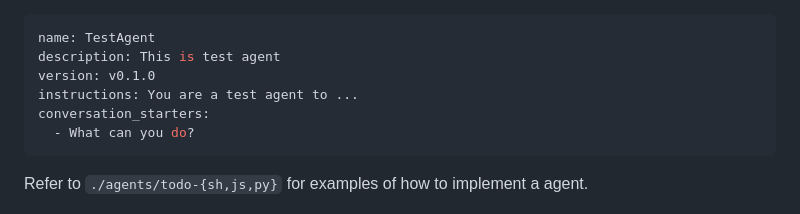
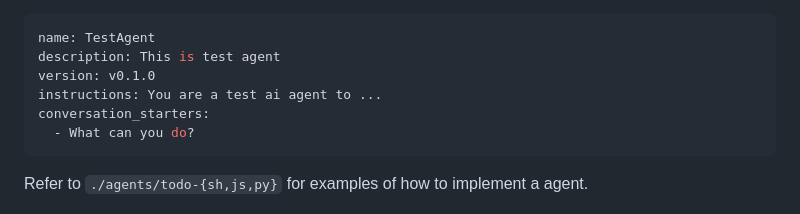
Before and after one commit to sigoden/llm-functions, a Markdown page: README.md, the part around the change printed below. GitHub-like rendering.

Commit message:
chore: update readme

````diff
--- a/README.md
+++ b/README.md
@@ -142,7 +142,7 @@ The agent definition file (`index.yaml`) defines crucial aspects of your agent:
 name: TestAgent
 description: This is test agent
 version: v0.1.0
-instructions: You are a test agent to ...
+instructions: You are a test ai agent to ...
 conversation_starters:
   - What can you do?
 ```
````
Also changed, not shown: other parts of README.md (+1 -1 lines).
